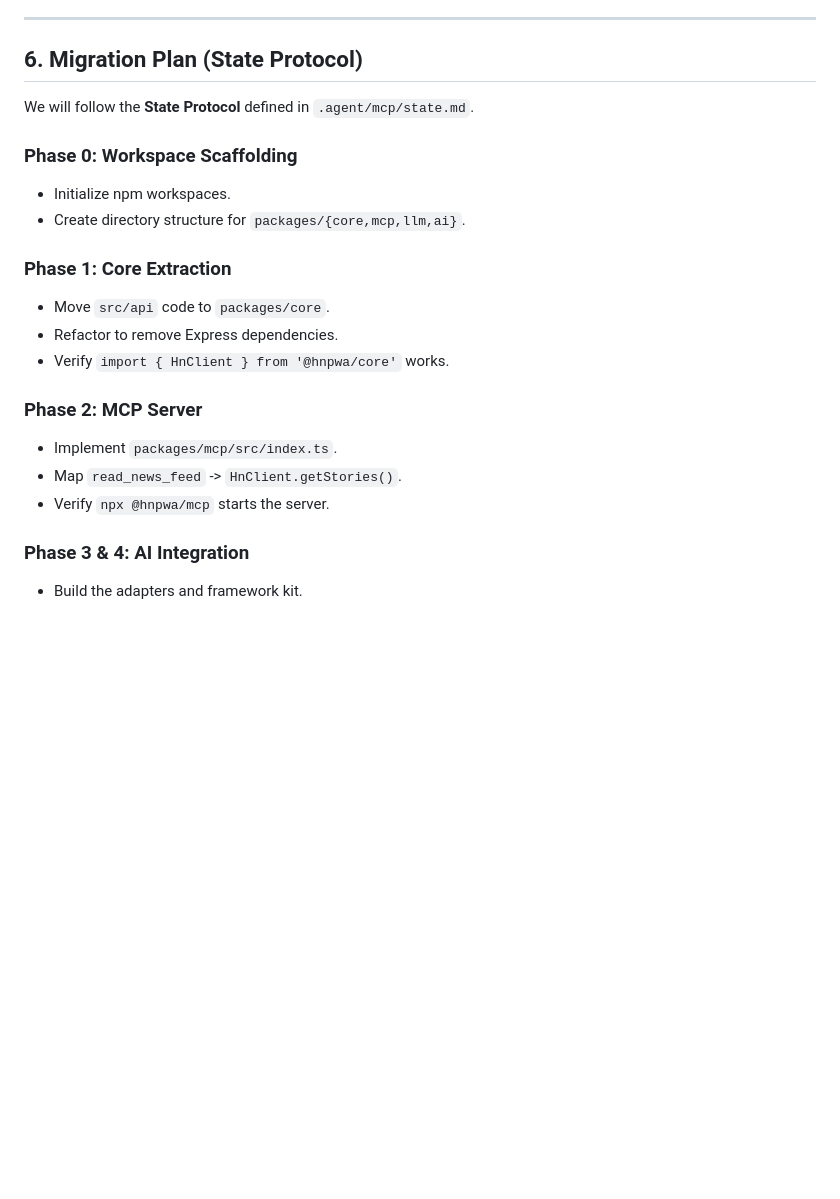
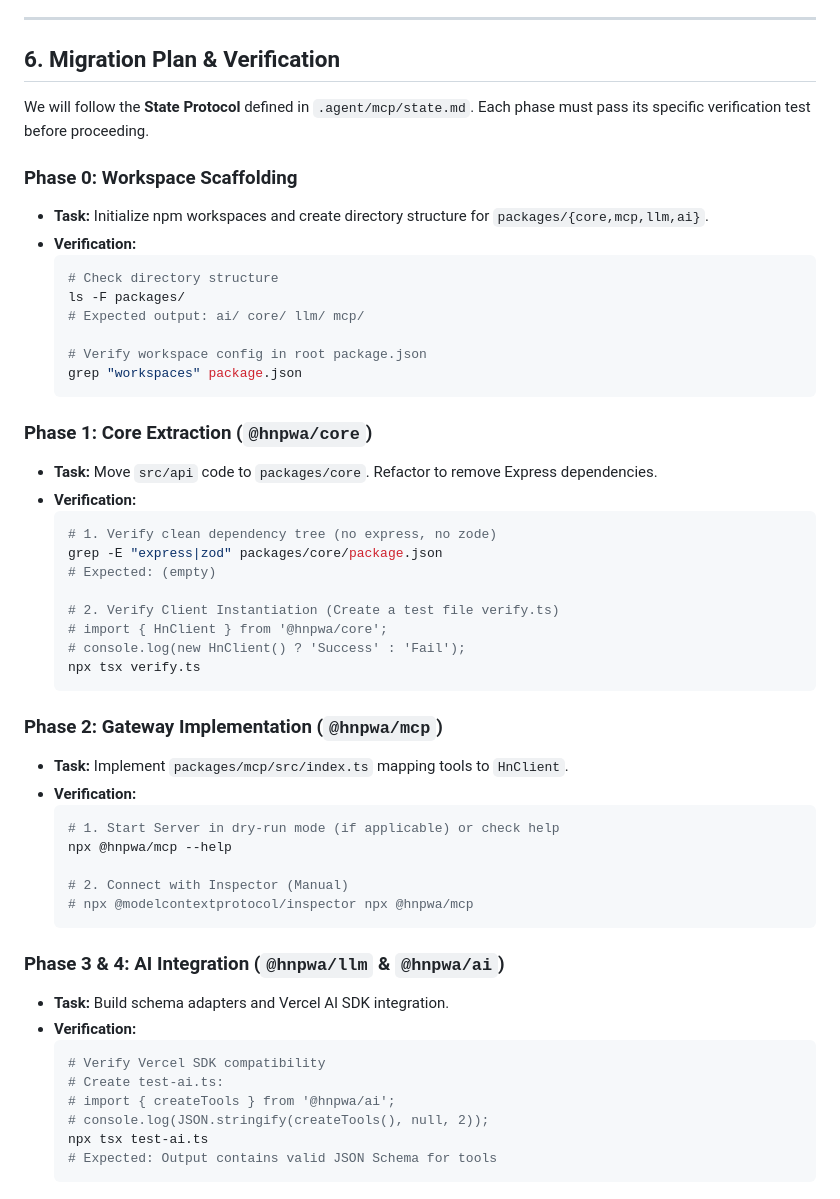
Before and after one commit to davideast/hnpwa-api, a Markdown page: analysis_and_research.md, the part around the change. Rendered like a GitHub page; blank space fills up the shorter version.

Commit message:
Update research doc with verification tests
Co-authored-by: google-labs-jules[bot] <161369871+google-labs-jules[bot]@users.noreply.github.com>

````diff
--- a/analysis_and_research.md
+++ b/analysis_and_research.md
@@ -70,23 +70,55 @@ This package depends on `@hnpwa/core` for data and `@modelcontextprotocol/server
 
 ---
 
-## 6. Migration Plan (State Protocol)
+## 6. Migration Plan & Verification
 
-We will follow the **State Protocol** defined in `.agent/mcp/state.md`.
+We will follow the **State Protocol** defined in `.agent/mcp/state.md`. Each phase must pass its specific verification test before proceeding.
 
 ### Phase 0: Workspace Scaffolding
-*   Initialize npm workspaces.
-*   Create directory structure for `packages/{core,mcp,llm,ai}`.
+*   **Task:** Initialize npm workspaces and create directory structure for `packages/{core,mcp,llm,ai}`.
+*   **Verification:**
+    ```bash
+    # Check directory structure
+    ls -F packages/
+    # Expected output: ai/ core/ llm/ mcp/
 
-### Phase 1: Core Extraction
-*   Move `src/api` code to `packages/core`.
-*   Refactor to remove Express dependencies.
-*   Verify `import { HnClient } from '@hnpwa/core'` works.
+    # Verify workspace config in root package.json
+    grep "workspaces" package.json
+    ```
 
-### Phase 2: MCP Server
-*   Implement `packages/mcp/src/index.ts`.
-*   Map `read_news_feed` -> `HnClient.getStories()`.
-*   Verify `npx @hnpwa/mcp` starts the server.
+### Phase 1: Core Extraction (`@hnpwa/core`)
+*   **Task:** Move `src/api` code to `packages/core`. Refactor to remove Express dependencies.
+*   **Verification:**
+    ```bash
+    # 1. Verify clean dependency tree (no express, no zode)
+    grep -E "express|zod" packages/core/package.json
+    # Expected: (empty)
 
-### Phase 3 & 4: AI Integration
-*   Build the adapters and framework kit.
+    # 2. Verify Client Instantiation (Create a test file verify.ts)
+    # import { HnClient } from '@hnpwa/core';
+    # console.log(new HnClient() ? 'Success' : 'Fail');
+    npx tsx verify.ts
+    ```
+
+### Phase 2: Gateway Implementation (`@hnpwa/mcp`)
+*   **Task:** Implement `packages/mcp/src/index.ts` mapping tools to `HnClient`.
+*   **Verification:**
+    ```bash
+    # 1. Start Server in dry-run mode (if applicable) or check help
+    npx @hnpwa/mcp --help
+
+    # 2. Connect with Inspector (Manual)
+    # npx @modelcontextprotocol/inspector npx @hnpwa/mcp
+    ```
+
+### Phase 3 & 4: AI Integration (`@hnpwa/llm` & `@hnpwa/ai`)
+*   **Task:** Build schema adapters and Vercel AI SDK integration.
+*   **Verification:**
+    ```bash
+    # Verify Vercel SDK compatibility
+    # Create test-ai.ts:
+    # import { createTools } from '@hnpwa/ai';
+    # console.log(JSON.stringify(createTools(), null, 2));
+    npx tsx test-ai.ts
+    # Expected: Output contains valid JSON Schema for tools
+    ```
````
